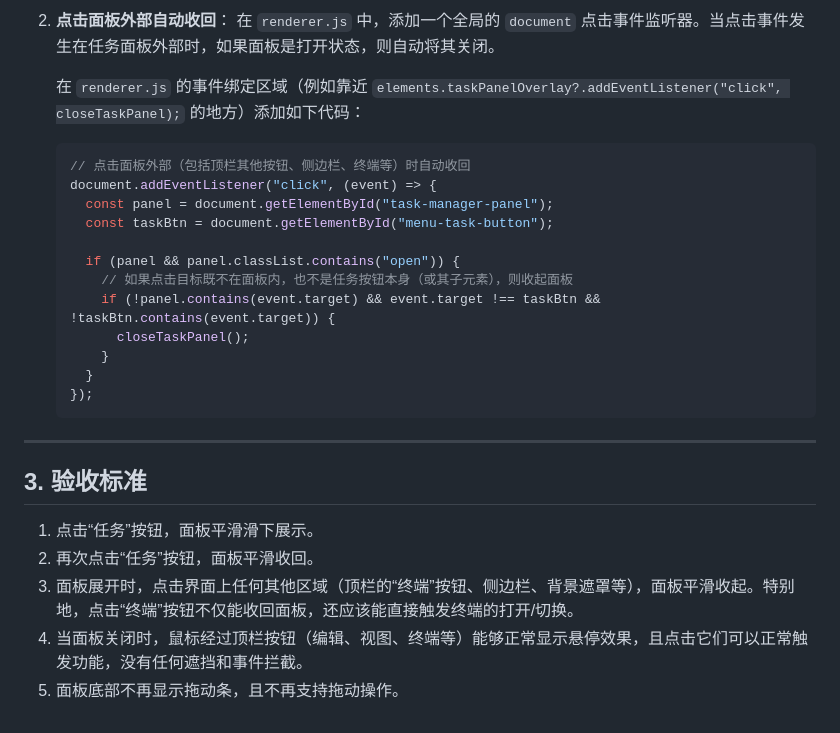
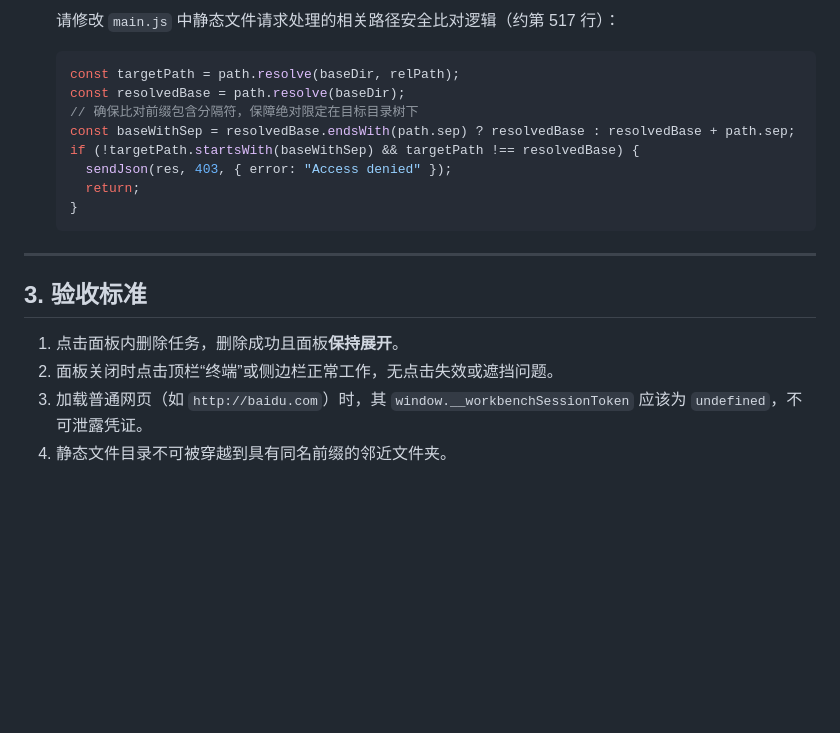
Before and after one commit to yujianshenming/ai-collab-hub, a Markdown page: personal-workbench/task_system_requirements.md, the part around one of its changes. Drawn GitHub-style; blank space fills up the shorter version.

Commit message:
doc: update requirements with click-outside bugfix and security patches

````diff
--- a/personal-workbench/task_system_requirements.md
+++ b/personal-workbench/task_system_requirements.md
@@ -75,27 +61,19 @@
-2. **点击面板外部自动收回**：
-   在 `renderer.js` 中，添加一个全局的 `document` 点击事件监听器。当点击事件发生在任务面板外部时，如果面板是打开状态，则自动将其关闭。
-
-   在 `renderer.js` 的事件绑定区域（例如靠近 `elements.taskPanelOverlay?.addEventListener("click", closeTaskPanel);` 的地方）添加如下代码：
-   ```javascript
-   // 点击面板外部（包括顶栏其他按钮、侧边栏、终端等）时自动收回
-   document.addEventListener("click", (event) => {
-     const panel = document.getElementById("task-manager-panel");
-     const taskBtn = document.getElementById("menu-task-button");
-
-     if (panel && panel.classList.contains("open")) {
-       // 如果点击目标既不在面板内，也不是任务按钮本身（或其子元素），则收起面板
-       if (!panel.contains(event.target) && event.target !== taskBtn && !taskBtn.contains(event.target)) {
-         closeTaskPanel();
-       }
-     }
-   });
-   ```
+  请修改 `main.js` 中静态文件请求处理的相关路径安全比对逻辑（约第 517 行）：
+  ```javascript
+  const targetPath = path.resolve(baseDir, relPath);
+  const resolvedBase = path.resolve(baseDir);
+  // 确保比对前缀包含分隔符，保障绝对限定在目标目录树下
+  const baseWithSep = resolvedBase.endsWith(path.sep) ? resolvedBase : resolvedBase + path.sep;
+  if (!targetPath.startsWith(baseWithSep) && targetPath !== resolvedBase) {
+    sendJson(res, 403, { error: "Access denied" });
+    return;
+  }
+  ```
 
 ---
 
 ## 3. 验收标准
-1. 点击“任务”按钮，面板平滑滑下展示。
-2. 再次点击“任务”按钮，面板平滑收回。
-3. 面板展开时，点击界面上任何其他区域（顶栏的“终端”按钮、侧边栏、背景遮罩等），面板平滑收起。特别地，点击“终端”按钮不仅能收回面板，还应该能直接触发终端的打开/切换。
-4. 当面板关闭时，鼠标经过顶栏按钮（编辑、视图、终端等）能够正常显示悬停效果，且点击它们可以正常触发功能，没有任何遮挡和事件拦截。
-5. 面板底部不再显示拖动条，且不再支持拖动操作。
+1. 点击面板内删除任务，删除成功且面板**保持展开**。
+2. 面板关闭时点击顶栏“终端”或侧边栏正常工作，无点击失效或遮挡问题。
+3. 加载普通网页（如 `http://baidu.com`）时，其 `window.__workbenchSessionToken` 应该为 `undefined`，不可泄露凭证。
+4. 静态文件目录不可被穿越到具有同名前缀的邻近文件夹。
````
Also changed, not shown: other parts of personal-workbench/task_system_requirements.md (+48 -62 lines).
